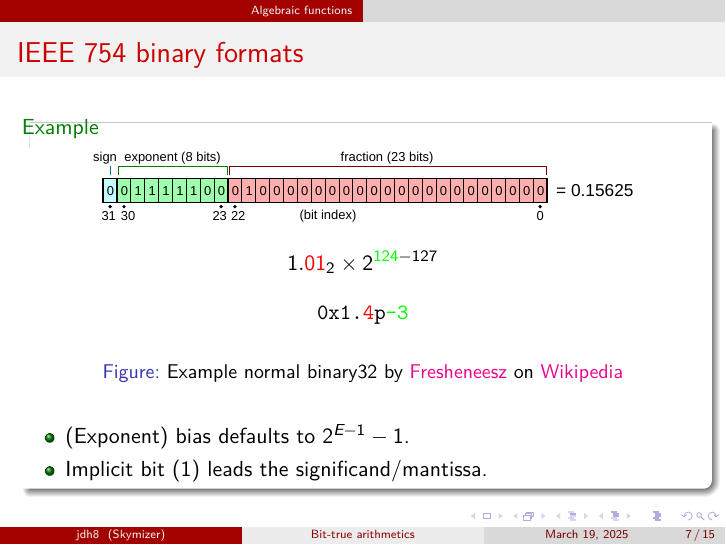
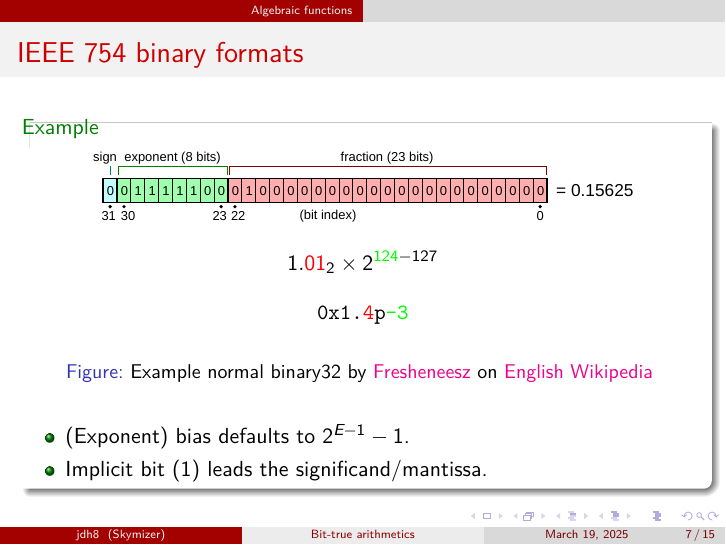
Before and after one commit to jdh8/bit-true-arithmetics, LaTeX slides (bit-true-arithmetics.tex): page 7 of 15. Compiled offline with XeLaTeX.

Commit message:
Link each image to its source

```diff
--- a/bit-true-arithmetics.tex
+++ b/bit-true-arithmetics.tex
@@ -82,14 +86,17 @@
 \begin{frame}{IEEE 754 binary formats}
 	\begin{example}
 		\begin{figure}
-			\includegraphics[width=0.8\textwidth]{assets/Float_example.pdf}
+			\href
+			{https://upload.wikimedia.org/wikipedia/commons/d/d2/Float_example.svg}
+			{\includegraphics[width=0.8\textwidth]{assets/Float_example.pdf}}
 			\[ 1.{\color{red}01}_2 \times 2^{{\color{green}124} - 127}  \]
 			\begin{center}
 				\ttfamily 0x1.{\color{red}4}p{\color{green}-3}
 			\end{center}
 			\caption{Example normal binary32 by
 				\href{https://en.wikipedia.org/wiki/User:Fresheneesz}{Fresheneesz} on
-				\href{https://commons.wikimedia.org/wiki/File:Float_example.svg}{Wikipedia}}
+				\href{https://commons.wikimedia.org/wiki/File:Float_example.svg}{English Wikipedia}
+			}
 		\end{figure}
 		\begin{itemize}
 			\item (Exponent) bias defaults to $2^{E-1} - 1$.
```
Also changed, not shown: bit-true-arithmetics.tex (16 more changed lines).
